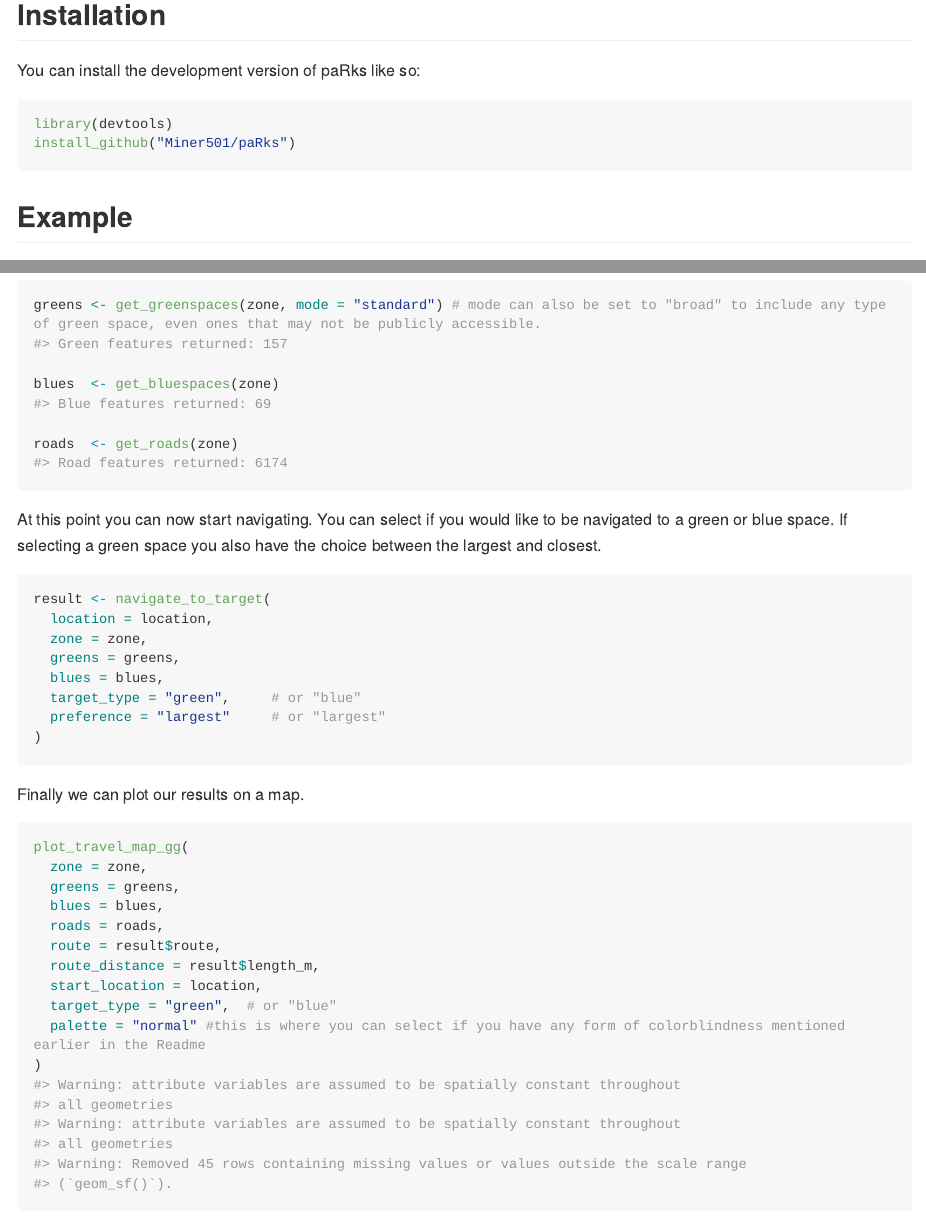
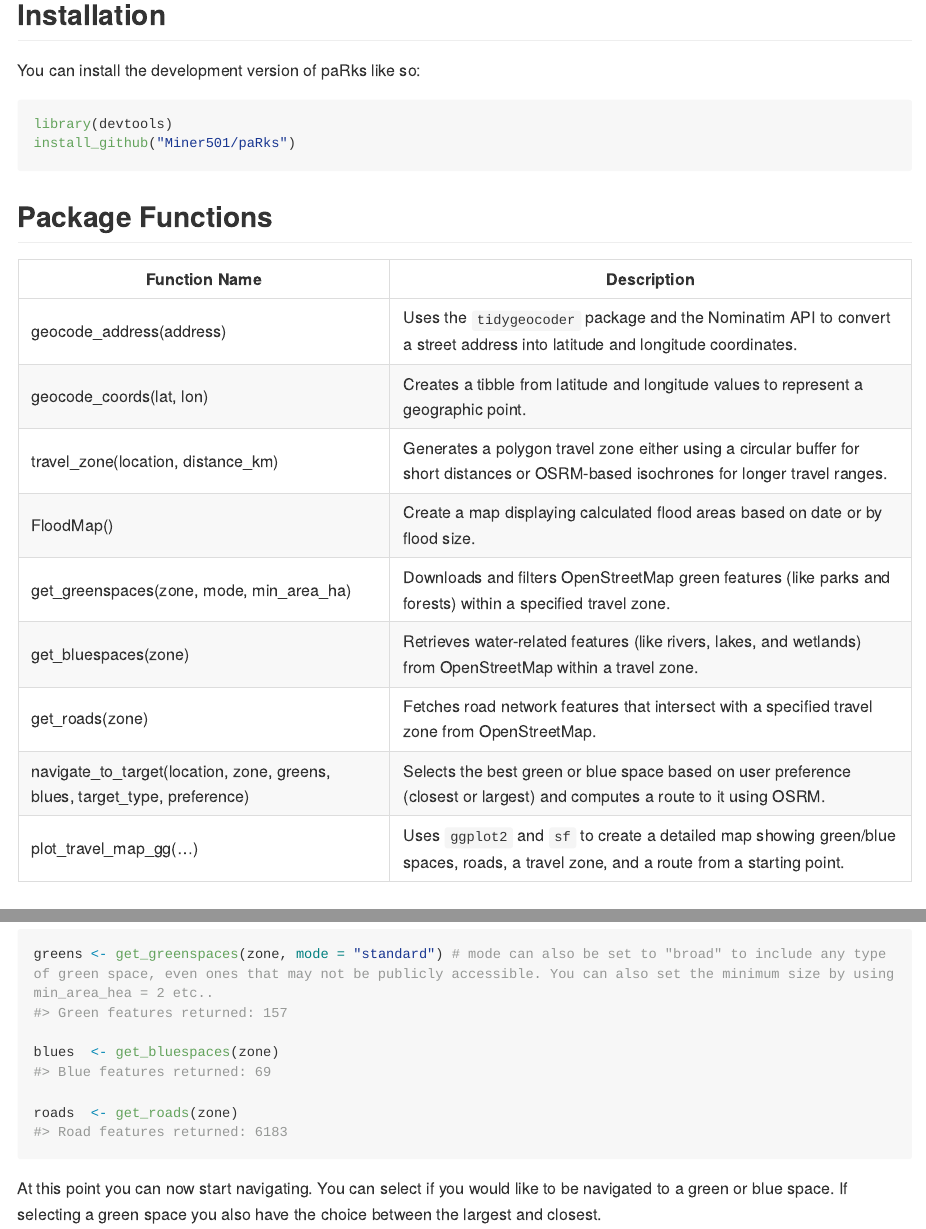
Before and after one commit to Miner501/paRks, an R Markdown document (README.Rmd): the page in a window 1100 px wide, from 240 px down, and a second part further down, joined at a grey line. The pictures show the output file README.md that the author committed with the source, drawn offline in the style of GitHub; long lines of code are wrapped.

Commit message:
updated ReadMe a little

````diff
--- a/README.Rmd
+++ b/README.Rmd
@@ -32,6 +31,20 @@ You can install the development version of paRks like so:
 library(devtools)
 install_github("Miner501/paRks")
 ```
+
+## Package Functions
+
+| **Function Name** | **Description** |
+|---------------------|-------------------------------------------------|
+| geocode_address(address) | Uses the `tidygeocoder` package and the Nominatim API to convert a street address into latitude and longitude coordinates. |
+| geocode_coords(lat, lon) | Creates a tibble from latitude and longitude values to represent a geographic point. |
+| travel_zone(location, distance_km) | Generates a polygon travel zone either using a circular buffer for short distances or OSRM-based isochrones for longer travel ranges. |
+| FloodMap() | Create a map displaying calculated flood areas based on date or by flood size. |
+| get_greenspaces(zone, mode, min_area_ha) | Downloads and filters OpenStreetMap green features (like parks and forests) within a specified travel zone. |
+| get_bluespaces(zone) | Retrieves water-related features (like rivers, lakes, and wetlands) from OpenStreetMap within a travel zone. |
+| get_roads(zone) | Fetches road network features that intersect with a specified travel zone from OpenStreetMap. |
+| navigate_to_target(location, zone, greens, blues, target_type, preference) | Selects the best green or blue space based on user preference (closest or largest) and computes a route to it using OSRM. |
+| plot_travel_map_gg(...) | Uses `ggplot2` and `sf` to create a detailed map showing green/blue spaces, roads, a travel zone, and a route from a starting point. |
 
 ## Example
 
@@ -55,7 +68,7 @@ zone <- travel_zone(location, distance_km = 5)
 Once the zone has been calculated based on OSM routing information you must fetch the blue and green spaces of within the zone as well as the road network. The road network is useful to make the final map more visually pleasing.
 
 ```{r fetching}
-greens <- get_greenspaces(zone, mode = "standard") # mode can also be set to "broad" to include any type of green space, even ones that may not be publicly accessible.
+greens <- get_greenspaces(zone, mode = "standard") # mode can also be set to "broad" to include any type of green space, even ones that may not be publicly accessible. You can also set the minimum size by using min_area_hea = 2 etc..
 
 blues  <- get_bluespaces(zone)
 
@@ -71,7 +84,7 @@ result <- navigate_to_target(
   greens = greens,
   blues = blues,
   target_type = "green",     # or "blue"
-  preference = "largest"     # or "largest"
+  preference = "largest"     # or "closest"
 )
 ```
 
@@ -87,4 +100,3 @@ plot_travel_map_gg(
   route_distance = result$length_m,
   start_location = location,
   target_type = "green",  # or "blue"
-  palette = "normal" #this is where you can select if you have any form of colorblindness mentioned earlier in the Readme
````
Also changed, not shown: README.md, README.Rmd (7 more changed lines), 1 other file.
